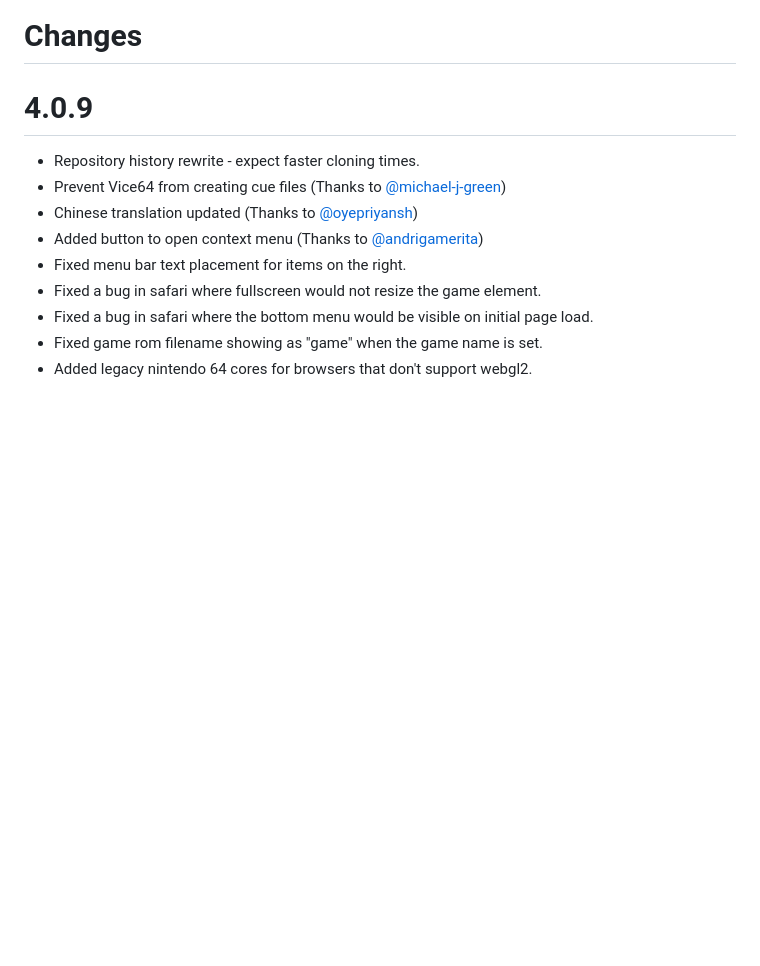
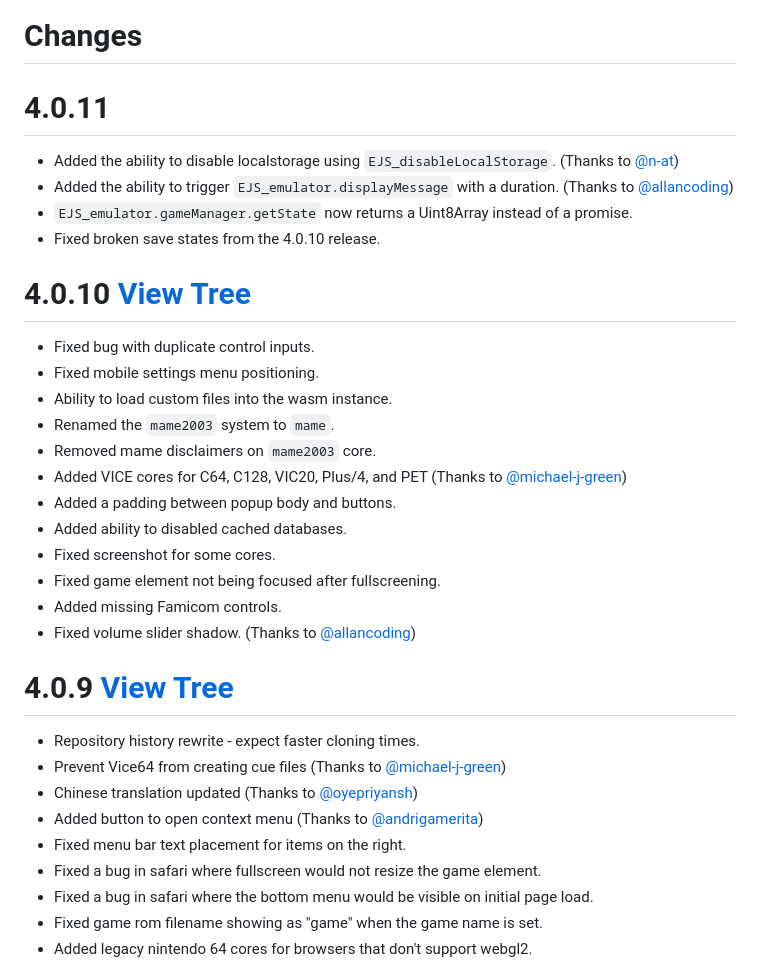
Before and after one commit to JuniorGames/RAHueHue, a Markdown page: CHANGES.md, the part around the change. Rendered like a GitHub page; blank space fills up the shorter version.

```diff
--- a/CHANGES.md
+++ b/CHANGES.md
@@ -1,6 +1,26 @@
 # Changes
 
-# 4.0.9
+# 4.0.11
+- Added the ability to disable localstorage using `EJS_disableLocalStorage`. (Thanks to [@n-at](https://github.com/n-at))
+- Added the ability to trigger `EJS_emulator.displayMessage` with a duration. (Thanks to [@allancoding](https://github.com/allancoding))
+- `EJS_emulator.gameManager.getState` now returns a Uint8Array instead of a promise.
+- Fixed broken save states from the 4.0.10 release.
+
+# 4.0.10 [View Tree](https://github.com/EmulatorJS/EmulatorJS/tree/390605d2ab48db16c07c8fb4fc2815033af5c3a6)
+- Fixed bug with duplicate control inputs.
+- Fixed mobile settings menu positioning.
+- Ability to load custom files into the wasm instance.
+- Renamed the `mame2003` system to `mame`.
+- Removed mame disclaimers on `mame2003` core.
+- Added VICE cores for C64, C128, VIC20, Plus/4, and PET (Thanks to [@michael-j-green](https://github.com/michael-j-green))
+- Added a padding between popup body and buttons.
+- Added ability to disabled cached databases.
+- Fixed screenshot for some cores.
+- Fixed game element not being focused after fullscreening.
+- Added missing Famicom controls.
+- Fixed volume slider shadow. (Thanks to [@allancoding](https://github.com/allancoding))
+
+# 4.0.9 [View Tree](https://github.com/EmulatorJS/EmulatorJS/tree/ddb5c6092f12a63a46d74ea67e6469726665ebc2)
 - Repository history rewrite - expect faster cloning times.
 - Prevent Vice64 from creating cue files (Thanks to [@michael-j-green](https://github.com/michael-j-green))
 - Chinese translation updated (Thanks to [@oyepriyansh](https://github.com/oyepriyansh))
```
